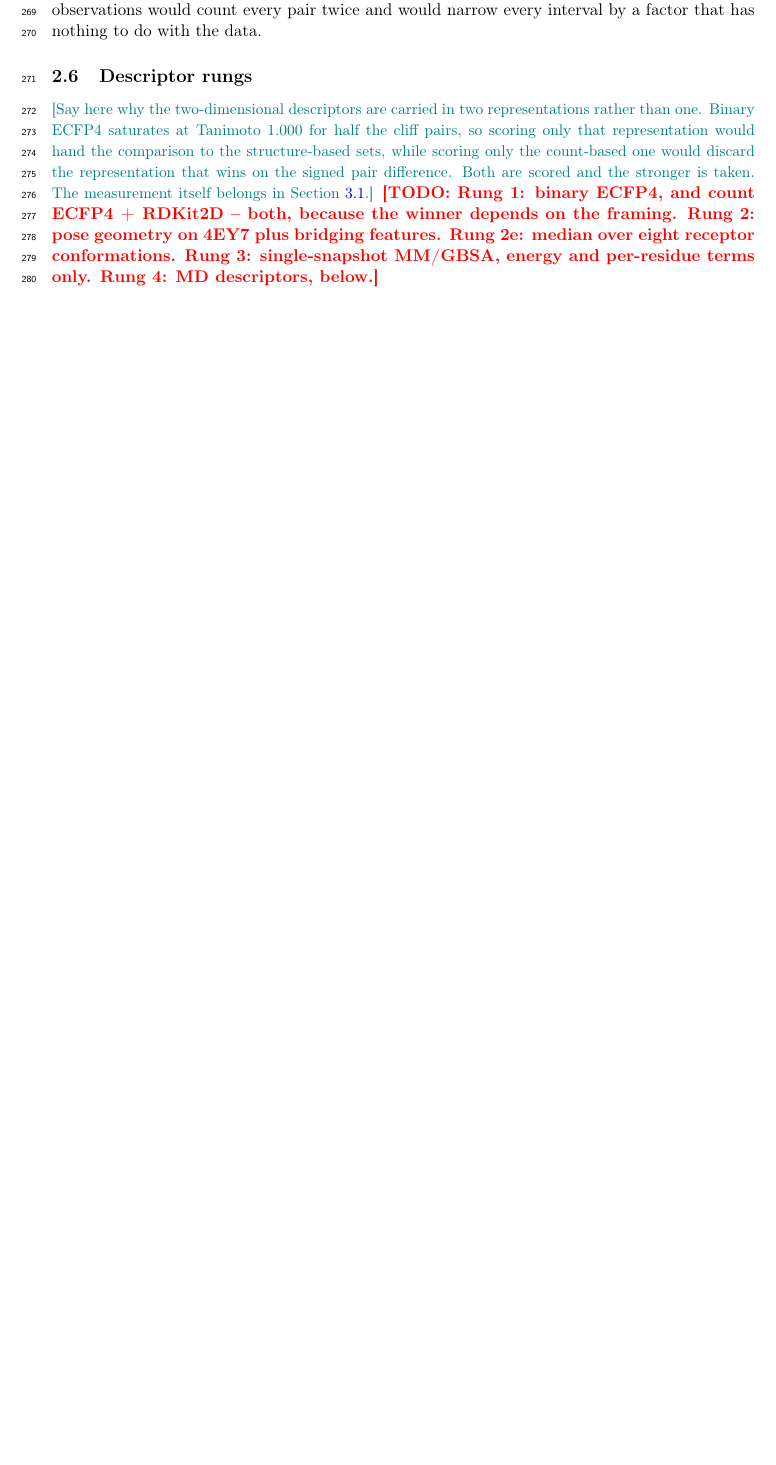
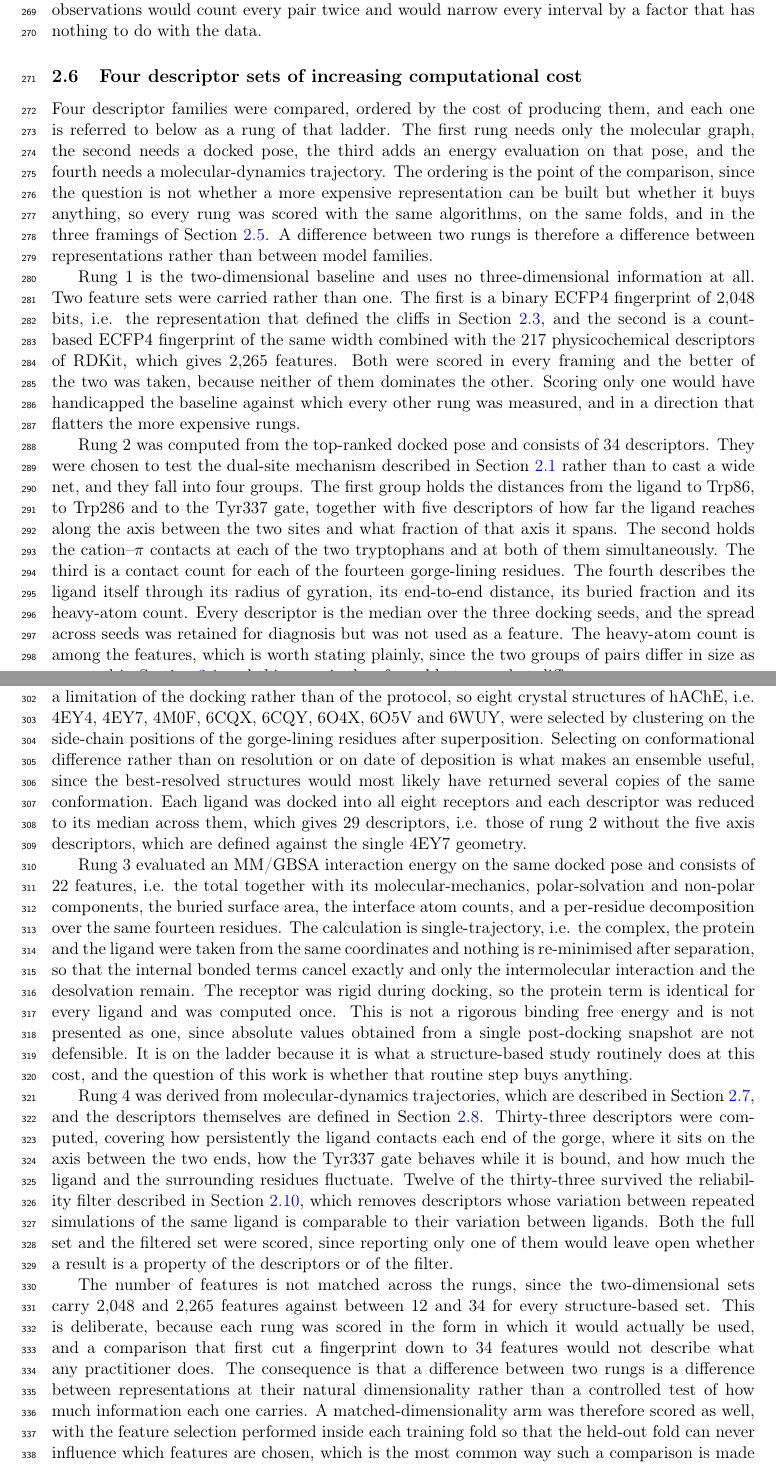
Before and after one commit to ismankrn/qsar-md-ache-cliffs, a LaTeX document (manuscript/main.tex, which reads manuscript/sections/02_methods.tex): part of page 8 of 20 before the commit and two parts of pages 8 and 9 of 21 after it, the two joined at a grey line, cut so that both start at the same text, the shorter picture padded with empty space. Compiled offline with pdfLaTeX.

Commit message:
Draft Methods 2.6, the four descriptor sets, and define "rung" where it is introduced
Retitled from "Descriptor rungs" to "Four descriptor sets of increasing computational
cost". "Rung" is this project's own shorthand and a title should not open with a term
the reader has not met, so the heading says what the sets are and the first paragraph
introduces the word for the rest of the paper. The checker's cut point for rule 4
moves with the heading.

Eight paragraphs, one per rung plus the ensemble variant, the dimensionality caveat
and an opening that states why the ordering by cost is the point rather than a
presentational choice.

Three things are stated that a reader would otherwise have to take on trust. The
two-dimensional baseline carries both fingerprint representations and the better of
the two is taken, because neither dominates and scoring one would handicap the
baseline in the direction that flatters every rung above it. Rung 2 includes the
heavy-atom count among its 34 features, which matters because the two groups of pairs
differ in size, so that rung can use the difference. And rung 3 is named for what it is
not, i.e. not a rigorous binding free energy, since absolute values from a single
post-docking snapshot are not defensible; it is on the ladder because it is what a
structure-based study routinely does at this cost.

Feature counts are the ones actually scored, read from the ladder output rather than
counted from the descriptor files, which disagree because the model drops the seed
spread columns. 34 for rung 2, 29 for the ensemble, which is rung 2 without the five
axis descriptors that are defined against the single 4EY7 geometry, 22 for MM/GBSA,
and 33 or 12 for rung 4.

The past-tense check earned its place here. It caught four real slips in this
subsection, including "Rung 2 is computed" and "the complex, the protein and the
ligand are taken", which reading the draft had not. The short-paragraph check caught
the rung-4 paragraph at 43 words, which is now a paragraph rather than a pointer.

Checker clean at 0 failures, build clean at 21 pages.

Co-Authored-By: Claude Opus 5 <noreply@anthropic.com>

```diff
--- a/manuscript/sections/02_methods.tex
+++ b/manuscript/sections/02_methods.tex
@@ -348,17 +348,94 @@ also the unit of the interval estimates described in Section~\ref{sec:eval}. Tre
 the two rows of a pair as independent observations would count every pair twice and
 would narrow every interval by a factor that has nothing to do with the data.
 
-\subsection{Descriptor rungs}\label{sec:rungs}
-\NOTE{Say here why the two-dimensional descriptors are carried in two
-  representations rather than one. Binary ECFP4 saturates at Tanimoto 1.000 for half
-  the cliff pairs, so scoring only that representation would hand the comparison to
-  the structure-based sets, while scoring only the count-based one would discard the
-  representation that wins on the signed pair difference. Both are scored and the
-  stronger is taken. The measurement itself belongs in Section~\ref{sec:composition}.}
-\TODO{Rung 1: binary ECFP4, and count ECFP4 + RDKit2D -- both, because the winner
-  depends on the framing. Rung 2: pose geometry on 4EY7 plus bridging features.
-  Rung 2e: median over eight receptor conformations. Rung 3: single-snapshot
-  MM/GBSA, energy and per-residue terms only. Rung 4: MD descriptors, below.}
+\subsection{Four descriptor sets of increasing computational
+cost}\label{sec:rungs}
+
+Four descriptor families were compared, ordered by the cost of producing them, and
+each one is referred to below as a rung of that ladder. The first rung needs only the
+molecular graph, the second needs a docked pose, the third adds an energy evaluation
+on that pose, and the fourth needs a molecular-dynamics trajectory. The ordering is
+the point of the comparison, since the question is not whether a more expensive
+representation can be built but whether it buys anything, so every rung was scored
+with the same algorithms, on the same folds, and in the three framings of
+Section~\ref{sec:framings}. A difference between two rungs is therefore a difference
+between representations rather than between model families.
+
+Rung~1 is the two-dimensional baseline and uses no three-dimensional information at
+all. Two feature sets were carried rather than one. The first is a binary ECFP4
+fingerprint of 2{,}048 bits, i.e. the representation that defined the cliffs in
+Section~\ref{sec:dataset}, and the second is a count-based ECFP4 fingerprint of the
+same width combined with the 217 physicochemical descriptors of RDKit, which gives
+2{,}265 features. Both were scored in every framing and the better of the two was
+taken, because neither of them dominates the other. Scoring only one would have
+handicapped the baseline against which every other rung was measured, and in a
+direction that flatters the more expensive rungs.
+
+Rung~2 was computed from the top-ranked docked pose and consists of 34 descriptors.
+They were chosen to test the dual-site mechanism described in Section~\ref{sec:site}
+rather than to cast a wide net, and they fall into four groups. The first group holds
+the distances from the ligand to Trp86, to Trp286 and to the Tyr337 gate, together
+with five descriptors of how far the ligand reaches along the axis between the two
+sites and what fraction of that axis it spans. The second holds the cation--$\pi$
+contacts at each of the two tryptophans and at both of them simultaneously. The third
+is a contact count for each of the fourteen gorge-lining residues. The fourth
+describes the ligand itself through its radius of gyration, its end-to-end distance,
+its buried fraction and its heavy-atom count. Every descriptor is the median over the
+three docking seeds, and the spread across seeds was retained for diagnosis but was
+not used as a feature. The heavy-atom count is among the features, which is worth
+stating plainly, since the two groups of pairs differ in size as reported in
+Section~\ref{sec:composition} and this rung is therefore able to use that difference.
+
+The same descriptors were also computed over an ensemble of receptor conformations,
+which is reported separately as rung~2e. The rigidity of a single receptor was
+identified in Section~\ref{sec:dock} as a limitation of the docking rather than of the
+protocol, so eight crystal structures of hAChE, i.e. 4EY4, 4EY7, 4M0F, 6CQX, 6CQY,
+6O4X, 6O5V and 6WUY, were selected by clustering on the side-chain positions of the
+gorge-lining residues after superposition. Selecting on conformational difference
+rather than on resolution or on date of deposition is what makes an ensemble useful,
+since the best-resolved structures would most likely have returned several copies of
+the same conformation. Each ligand was docked into all eight receptors and each
+descriptor was reduced to its median across them, which gives 29 descriptors, i.e.
+those of rung~2 without the five axis descriptors, which are defined against the
+single 4EY7 geometry.
+
+Rung~3 evaluated an MM/GBSA interaction energy on the same docked pose and consists of
+22 features, i.e. the total together with its molecular-mechanics, polar-solvation and
+non-polar components, the buried surface area, the interface atom counts, and a
+per-residue decomposition over the same fourteen residues. The calculation is
+single-trajectory, i.e. the complex, the protein and the ligand were taken from the same
+coordinates and nothing is re-minimised after separation, so that the internal bonded
+terms cancel exactly and only the intermolecular interaction and the desolvation
+remain. The receptor was rigid during docking, so the protein term is identical for
+every ligand and was computed once. This is not a rigorous binding free energy and is
+not presented as one, since absolute values obtained from a single post-docking
+snapshot are not defensible. It is on the ladder because it is what a structure-based
+study routinely does at this cost, and the question of this work is whether that
+routine step buys anything.
+
+Rung~4 was derived from molecular-dynamics trajectories, which are described in
+Section~\ref{sec:md}, and the descriptors themselves are defined in
+Section~\ref{sec:mddesc}. Thirty-three descriptors were computed, covering how
+persistently the ligand contacts each end of the gorge, where it sits on the axis
+between the two ends, how the Tyr337 gate behaves while it is bound, and how much the
+ligand and the surrounding residues fluctuate. Twelve of the thirty-three survived the
+reliability filter described in Section~\ref{sec:filter}, which removes descriptors
+whose variation between repeated simulations of the same ligand is comparable to their
+variation between ligands. Both the full set and the filtered set were scored, since
+reporting only one of them would leave open whether a result is a property of the
+descriptors or of the filter.
+
+The number of features is not matched across the rungs, since the two-dimensional sets
+carry 2{,}048 and 2{,}265 features against between 12 and 34 for every structure-based
+set. This is deliberate, because each rung was scored in the form in which it would
+actually be used, and a comparison that first cut a fingerprint down to 34 features
+would not describe what any practitioner does. The consequence is that a difference
+between two rungs is a difference between representations at their natural
+dimensionality rather than a controlled test of how much information each one carries.
+A matched-dimensionality arm was therefore scored as well, with the feature selection
+performed inside each training fold so that the held-out fold can never influence which
+features are chosen, which is the most common way such a comparison is made to look
+fair while being anything but.
 
 \subsection{Molecular dynamics}\label{sec:md}
 \TODO{OpenFF Sage 2.3.0 + amber14SB + TIP3P; system build; equilibration; 25 ns
```
Also changed, not shown: manuscript/sections/02_methods.tex (4 more changed lines), 1 other file.
